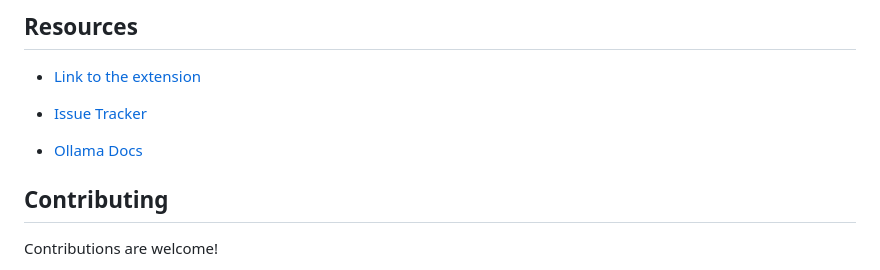
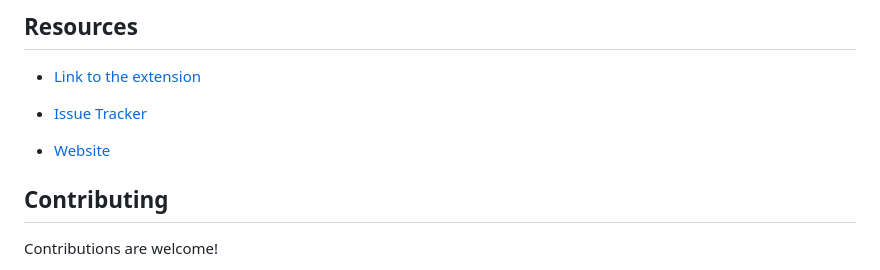
Before and after one commit to aryansrao/deepseek-extension, a Markdown page: README.md, the part around the change. Rendered like a GitHub page.

Commit message:
Update in changing resources section

```diff
--- a/README.md
+++ b/README.md
@@ -172,7 +172,7 @@ DeepSeek brings powerful AI assistance directly into VS Code, running completely
 
 
 
-- [Ollama Docs](https://ollama.com/docs)
+- [Website](https://deepseek-extension.vercel.app)
 
 
 
```
